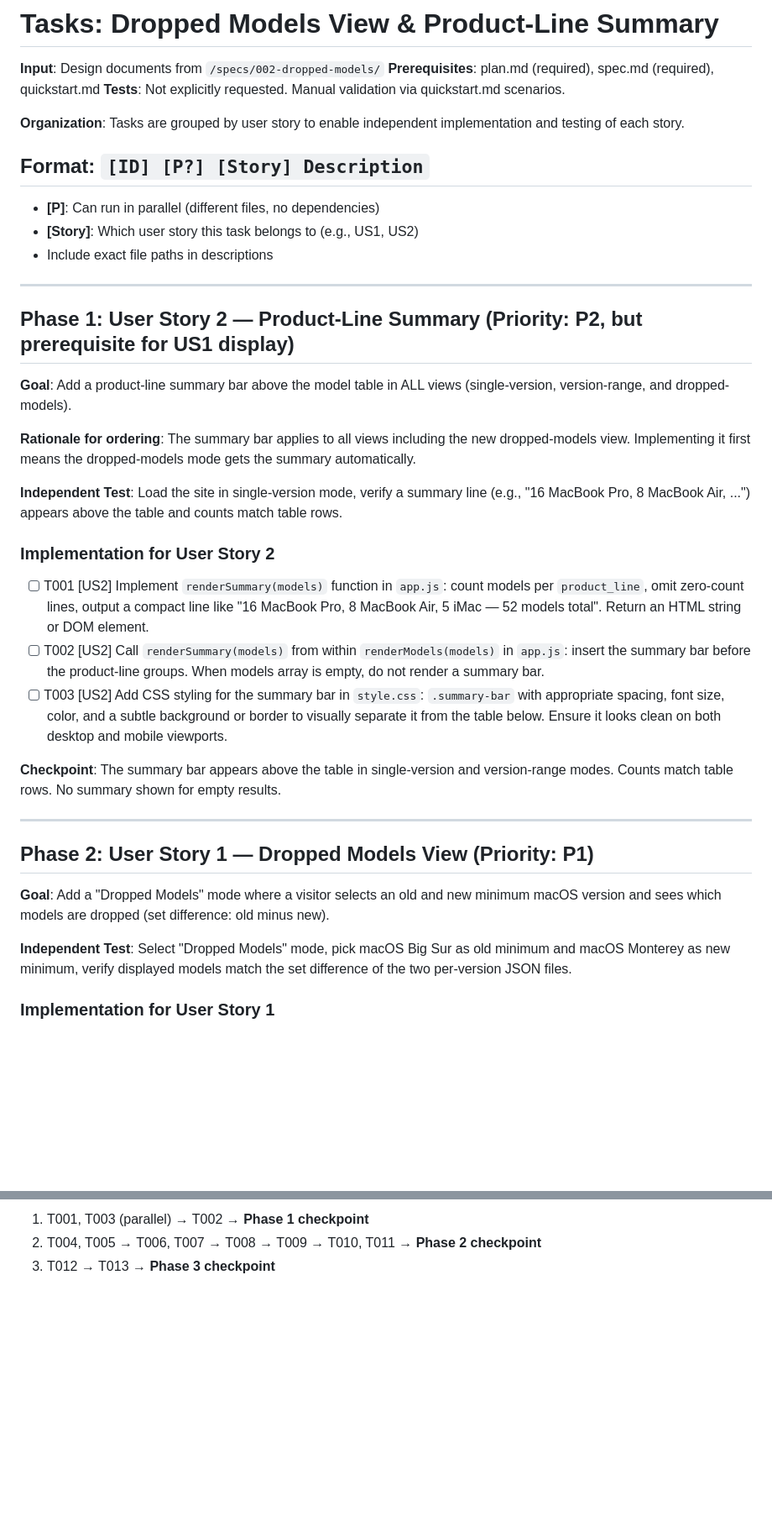
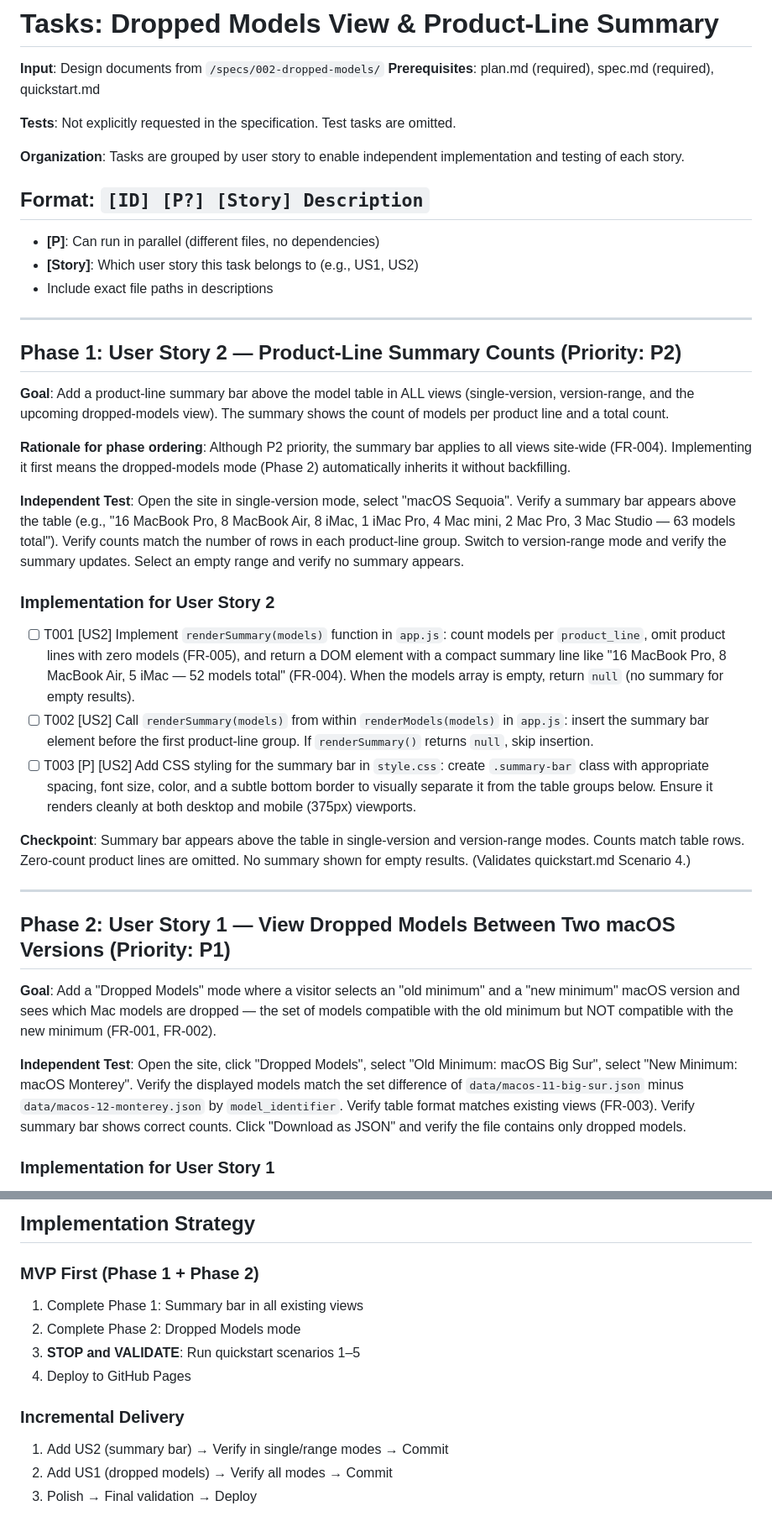
Before and after one commit to graelo/mac-hwos-versions, a Markdown page: specs/002-dropped-models/tasks.md, 2 parts joined by grey strips. Shown at 84% size. GitHub-like rendering; blank space fills up the shorter version.

```diff
--- a/specs/002-dropped-models/tasks.md
+++ b/specs/002-dropped-models/tasks.md
@@ -2,7 +2,8 @@
 
 **Input**: Design documents from `/specs/002-dropped-models/`
 **Prerequisites**: plan.md (required), spec.md (required), quickstart.md
-**Tests**: Not explicitly requested. Manual validation via quickstart.md scenarios.
+
+**Tests**: Not explicitly requested in the specification. Test tasks are omitted.
 
 **Organization**: Tasks are grouped by user story to enable independent implementation and testing of each story.
 
@@ -14,29 +15,29 @@
 
 ---
 
-## Phase 1: User Story 2 — Product-Line Summary (Priority: P2, but prerequisite for US1 display)
+## Phase 1: User Story 2 — Product-Line Summary Counts (Priority: P2)
 
-**Goal**: Add a product-line summary bar above the model table in ALL views (single-version, version-range, and dropped-models).
+**Goal**: Add a product-line summary bar above the model table in ALL views (single-version, version-range, and the upcoming dropped-models view). The summary shows the count of models per product line and a total count.
 
-**Rationale for ordering**: The summary bar applies to all views including the new dropped-models view. Implementing it first means the dropped-models mode gets the summary automatically.
+**Rationale for phase ordering**: Although P2 priority, the summary bar applies to all views site-wide (FR-004). Implementing it first means the dropped-models mode (Phase 2) automatically inherits it without backfilling.
 
-**Independent Test**: Load the site in single-version mode, verify a summary line (e.g., "16 MacBook Pro, 8 MacBook Air, ...") appears above the table and counts match table rows.
+**Independent Test**: Open the site in single-version mode, select "macOS Sequoia". Verify a summary bar appears above the table (e.g., "16 MacBook Pro, 8 MacBook Air, 8 iMac, 1 iMac Pro, 4 Mac mini, 2 Mac Pro, 3 Mac Studio — 63 models total"). Verify counts match the number of rows in each product-line group. Switch to version-range mode and verify the summary updates. Select an empty range and verify no summary appears.
 
 ### Implementation for User Story 2
 
-- [ ] T001 [US2] Implement `renderSummary(models)` function in `app.js`: count models per `product_line`, omit zero-count lines, output a compact line like "16 MacBook Pro, 8 MacBook Air, 5 iMac — 52 models total". Return an HTML string or DOM element.
-- [ ] T002 [US2] Call `renderSummary(models)` from within `renderModels(models)` in `app.js`: insert the summary bar before the product-line groups. When models array is empty, do not render a summary bar.
-- [ ] T003 [US2] Add CSS styling for the summary bar in `style.css`: `.summary-bar` with appropriate spacing, font size, color, and a subtle background or border to visually separate it from the table below. Ensure it looks clean on both desktop and mobile viewports.
+- [ ] T001 [US2] Implement `renderSummary(models)` function in `app.js`: count models per `product_line`, omit product lines with zero models (FR-005), and return a DOM element with a compact summary line like "16 MacBook Pro, 8 MacBook Air, 5 iMac — 52 models total" (FR-004). When the models array is empty, return `null` (no summary for empty results).
+- [ ] T002 [US2] Call `renderSummary(models)` from within `renderModels(models)` in `app.js`: insert the summary bar element before the first product-line group. If `renderSummary()` returns `null`, skip insertion.
+- [ ] T003 [P] [US2] Add CSS styling for the summary bar in `style.css`: create `.summary-bar` class with appropriate spacing, font size, color, and a subtle bottom border to visually separate it from the table groups below. Ensure it renders cleanly at both desktop and mobile (375px) viewports.
 
-**Checkpoint**: The summary bar appears above the table in single-version and version-range modes. Counts match table rows. No summary shown for empty results.
+**Checkpoint**: Summary bar appears above the table in single-version and version-range modes. Counts match table rows. Zero-count product lines are omitted. No summary shown for empty results. (Validates quickstart.md Scenario 4.)
 
 ---
 
-## Phase 2: User Story 1 — Dropped Models View (Priority: P1)
+## Phase 2: User Story 1 — View Dropped Models Between Two macOS Versions (Priority: P1)
 
-**Goal**: Add a "Dropped Models" mode where a visitor selects an old and new minimum macOS version and sees which models are dropped (set difference: old minus new).
+**Goal**: Add a "Dropped Models" mode where a visitor selects an "old minimum" and a "new minimum" macOS version and sees which Mac models are dropped — the set of models compatible with the old minimum but NOT compatible with the new minimum (FR-001, FR-002).
 
-**Independent Test**: Select "Dropped Models" mode, pick macOS Big Sur as old minimum and macOS Monterey as new minimum, verify displayed models match the set difference of the two per-version JSON files.
+**Independent Test**: Open the site, click "Dropped Models", select "Old Minimum: macOS Big Sur", select "New Minimum: macOS Monterey". Verify the displayed models match the set difference of `data/macos-11-big-sur.json` minus `data/macos-12-monterey.json` by `model_identifier`. Verify table format matches existing views (FR-003). Verify summary bar shows correct counts. Click "Download as JSON" and verify the file contains only dropped models.
 
 ### Implementation for User Story 1
 
@@ -82,4 +92,15 @@
 
-1. T001, T003 (parallel) → T002 → **Phase 1 checkpoint**
-2. T004, T005 → T006, T007 → T008 → T009 → T010, T011 → **Phase 2 checkpoint**
-3. T012 → T013 → **Phase 3 checkpoint**
+## Implementation Strategy
+
+### MVP First (Phase 1 + Phase 2)
+
+1. Complete Phase 1: Summary bar in all existing views
+2. Complete Phase 2: Dropped Models mode
+3. **STOP and VALIDATE**: Run quickstart scenarios 1–5
+4. Deploy to GitHub Pages
+
+### Incremental Delivery
+
+1. Add US2 (summary bar) → Verify in single/range modes → Commit
+2. Add US1 (dropped models) → Verify all modes → Commit
+3. Polish → Final validation → Deploy
```
Also changed, not shown: other parts of specs/002-dropped-models/tasks.md (+27 -18 lines).
